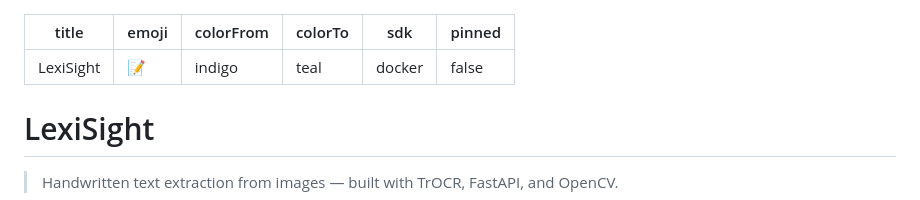
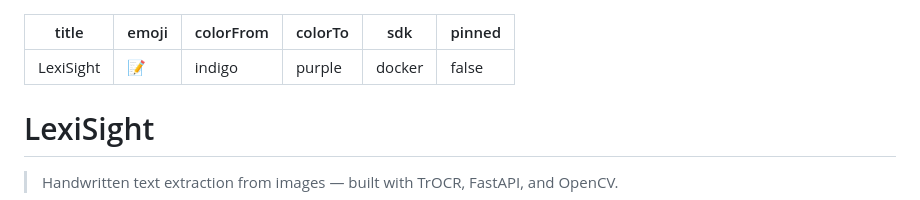
Before and after one commit to Nithya200x/LexiSight, a Markdown page: README.md, the part around the change. Drawn GitHub-style.

Commit message:
Fix HuggingFace metadata color

```diff
--- a/README.md
+++ b/README.md
@@ -2,10 +2,11 @@
 title: LexiSight
 emoji: 📝
 colorFrom: indigo
-colorTo: teal
+colorTo: purple
 sdk: docker
 pinned: false
 ---
+
 # LexiSight
 
 > Handwritten text extraction from images — built with TrOCR, FastAPI, and OpenCV.
```
